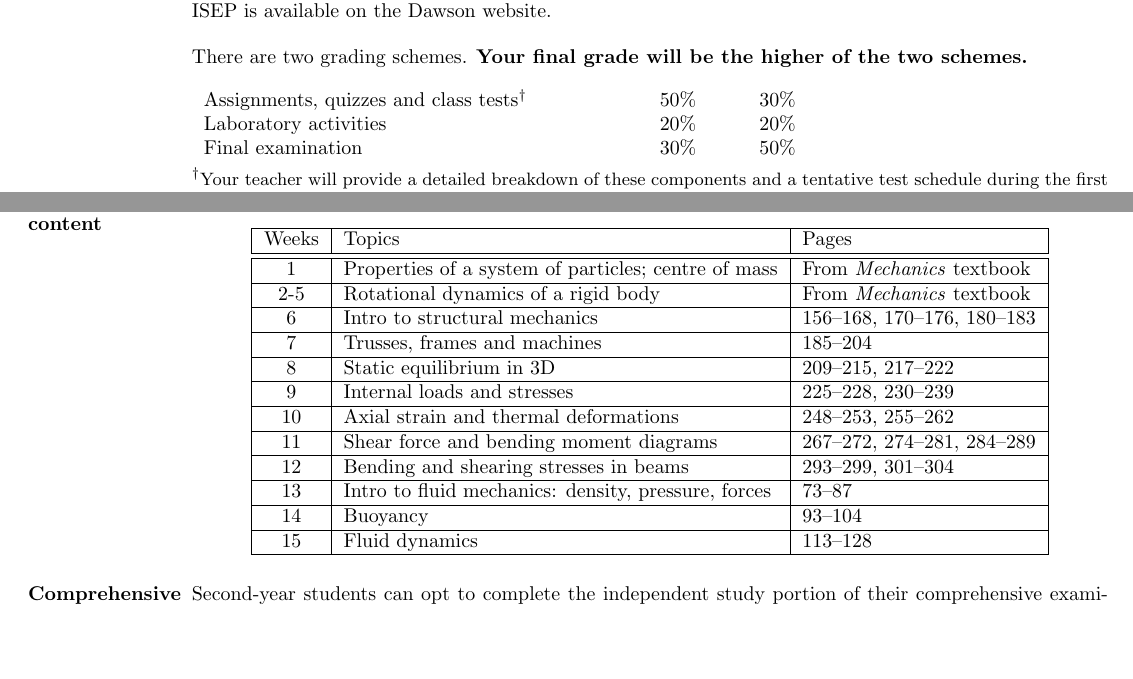
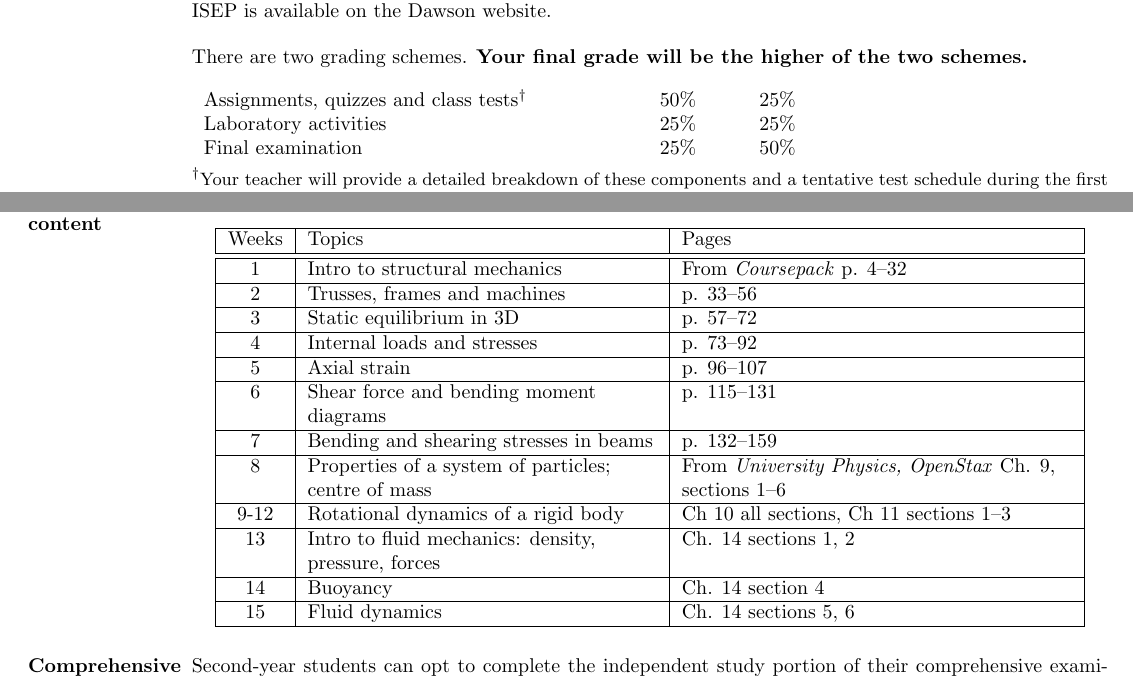
Before and after one commit to jfbriere/Course-outline-v2, a LaTeX document (203-BZE-05/203-BZE-05.tex, which reads 203-BZE-05/CourseContent.tex, 203-BZE-05/EvaluationGrid.tex): two parts of pages 1 and 3 of 3, joined at a grey line, cut so that both start at the same text, the shorter picture padded with empty space. Compiled offline with pdfLaTeX.

Commit message:
Update BZE

```diff
--- a/203-BZE-05/CourseContent.tex
+++ b/203-BZE-05/CourseContent.tex
@@ -3,18 +3,18 @@
   \begin{tabulary}{0.95\textwidth}{|c|L|L|}
     \hline
    Weeks & Topics & Pages \\ \hline\hline
-   1 & Properties of a system of particles; centre of mass & From \emph{Mechanics} textbook \\ \hline
-	2-5 & Rotational dynamics of a rigid body & From \emph{Mechanics} textbook\\ \hline
-	6 & Intro to structural mechanics	&  156--168, 170--176, 180--183\\ \hline
-	7 & Trusses, frames and machines & 185--204\\ \hline
-	8 & Static equilibrium in 3D & 209--215, 217--222\\ \hline
-	9 & Internal loads and stresses & 225--228, 230--239\\ \hline
-	10 & Axial strain and thermal deformations & 248--253, 255--262\\ \hline
-	11 & Shear force and bending moment diagrams & 267--272, 274--281, 284--289\\ \hline
-	12 & Bending and shearing stresses in beams & 293--299, 301--304\\ \hline
-	13 & Intro to fluid mechanics: density, pressure, forces & 73--87\\ \hline
-	14 & Buoyancy & 93--104\\ \hline
-	15 & Fluid dynamics & 113--128 \\ \hline
+	1 & Intro to structural mechanics	&  From \emph{Coursepack} p. 4--32\\ \hline
+	2 & Trusses, frames and machines & p. 33--56\\ \hline
+	3 & Static equilibrium in 3D & p. 57--72\\ \hline
+	4 & Internal loads and stresses & p. 73--92\\ \hline
+	5 & Axial strain & p. 96--107\\ \hline
+	6 & Shear force and bending moment diagrams & p. 115--131\\ \hline
+	7 & Bending and shearing stresses in beams & p. 132--159\\ \hline
+	 8 & Properties of a system of particles; centre of mass & From \emph{University Physics, OpenStax} Ch. 9, sections 1--6\\ \hline
+	9-12 & Rotational dynamics of a rigid body & Ch 10 all sections, Ch 11 sections 1--3 \\ \hline
+	13 & Intro to fluid mechanics: density, pressure, forces & Ch. 14 sections 1, 2\\ \hline
+	14 & Buoyancy & Ch. 14 section 4\\ \hline
+	15 & Fluid dynamics & Ch. 14 sections 5, 6\\ \hline
   \end{tabulary}
 \end{center}
 
--- a/203-BZE-05/EvaluationGrid.tex
+++ b/203-BZE-05/EvaluationGrid.tex
@@ -1,5 +1,5 @@
 \entry{\mbox{ }}{There are two grading schemes. {\bf Your final grade will be the higher of the two schemes.}}
 
-\evaluation{\row{Assignments, quizzes and class tests$^\dag$}{50}{30}}{\row{Laboratory activities}{20}{20}}{\row{Final examination}{30}{50}}{}{}
+\evaluation{\row{Assignments, quizzes and class tests$^\dag$}{50}{25}}{\row{Laboratory activities}{25}{25}}{\row{Final examination}{25}{50}}{}{}
 
 %\detailedevaluation{\row{Reading assignments}{4}{2}}{\row{Quizzes}{10}{5}}{\row{Class tests$^\dag$}{36}{18}}{\row{Lab activities, experiments \& spreadsheets}{25}{25}}{\row{Final examination}{25}{50}}
```
Also changed, not shown: 1 other file.
